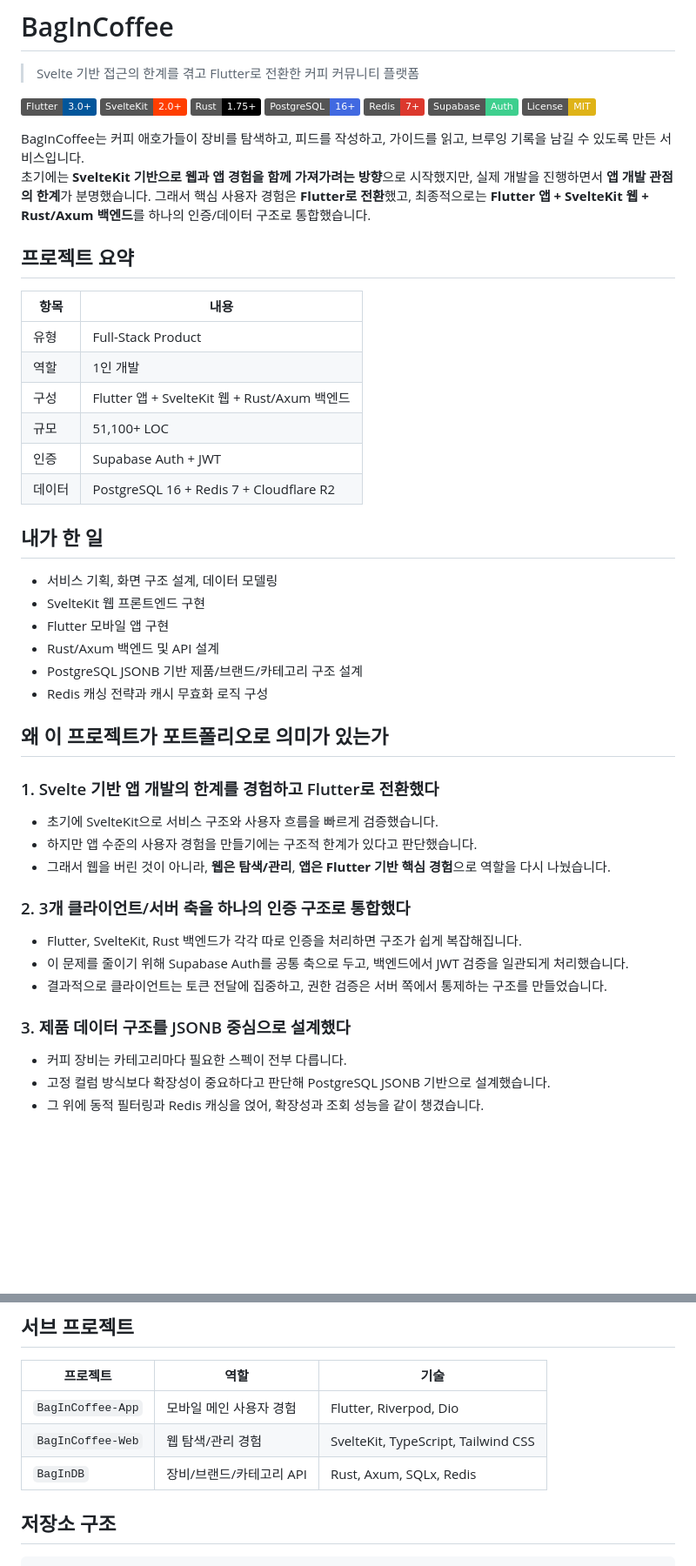
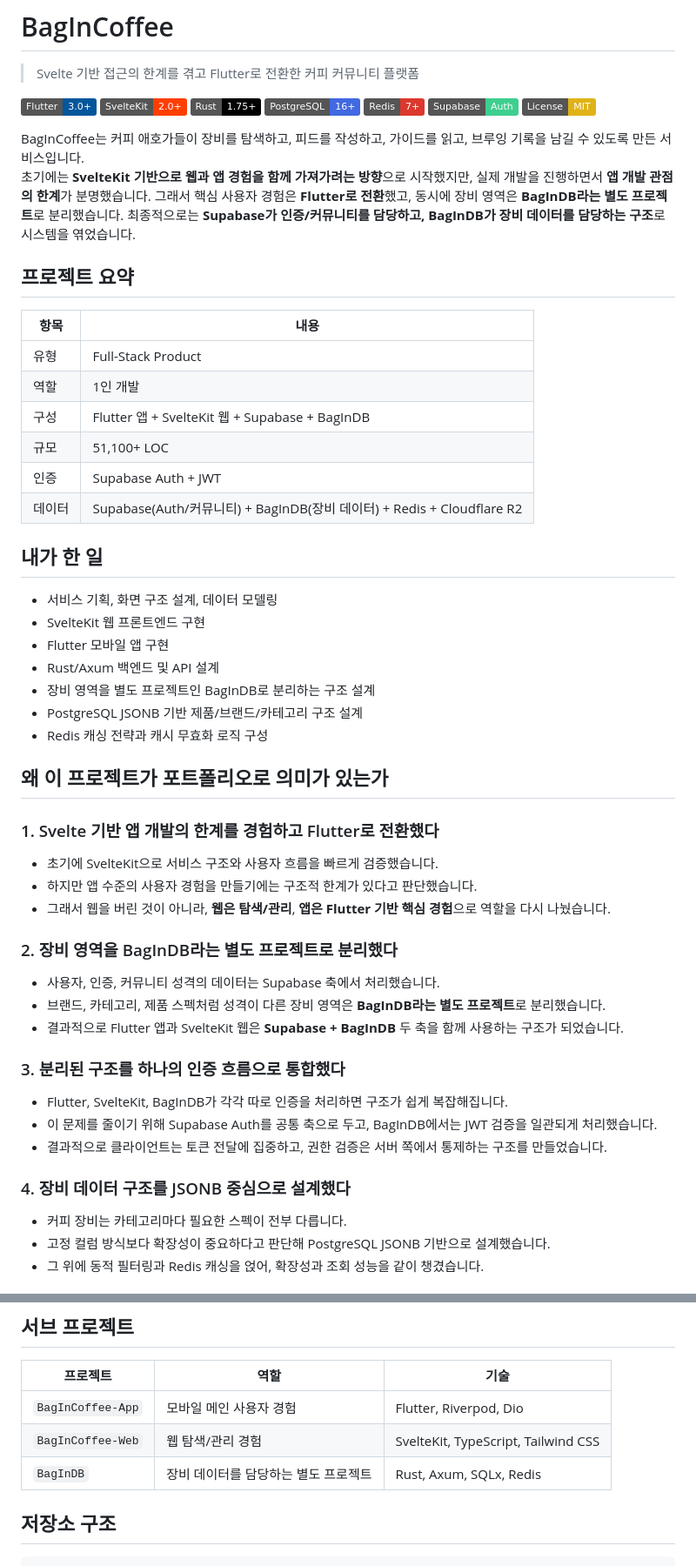
Before and after one commit to BbangMxn/BagInCoffee, a Markdown page: README.md, 2 parts joined by grey strips. Shown at 87% size. GitHub-like rendering; badges without logos; blank space fills up the shorter version.

```diff
--- a/README.md
+++ b/README.md
@@ -11,7 +11,7 @@
 [![License](https://img.shields.io/badge/License-MIT-yellow.svg)](./LICENSE)
 
 BagInCoffee는 커피 애호가들이 장비를 탐색하고, 피드를 작성하고, 가이드를 읽고, 브루잉 기록을 남길 수 있도록 만든 서비스입니다.
-초기에는 **SvelteKit 기반으로 웹과 앱 경험을 함께 가져가려는 방향**으로 시작했지만, 실제 개발을 진행하면서 **앱 개발 관점의 한계**가 분명했습니다. 그래서 핵심 사용자 경험은 **Flutter로 전환**했고, 최종적으로는 **Flutter 앱 + SvelteKit 웹 + Rust/Axum 백엔드**를 하나의 인증/데이터 구조로 통합했습니다.
+초기에는 **SvelteKit 기반으로 웹과 앱 경험을 함께 가져가려는 방향**으로 시작했지만, 실제 개발을 진행하면서 **앱 개발 관점의 한계**가 분명했습니다. 그래서 핵심 사용자 경험은 **Flutter로 전환**했고, 동시에 장비 영역은 **BagInDB라는 별도 프로젝트**로 분리했습니다. 최종적으로는 **Supabase가 인증/커뮤니티를 담당하고, BagInDB가 장비 데이터를 담당하는 구조**로 시스템을 엮었습니다.
 
 ## 프로젝트 요약
 
@@ -19,10 +19,10 @@ BagInCoffee는 커피 애호가들이 장비를 탐색하고, 피드를 작성
 |------|------|
 | 유형 | Full-Stack Product |
 | 역할 | 1인 개발 |
-| 구성 | Flutter 앱 + SvelteKit 웹 + Rust/Axum 백엔드 |
+| 구성 | Flutter 앱 + SvelteKit 웹 + Supabase + BagInDB |
 | 규모 | 51,100+ LOC |
 | 인증 | Supabase Auth + JWT |
-| 데이터 | PostgreSQL 16 + Redis 7 + Cloudflare R2 |
+| 데이터 | Supabase(Auth/커뮤니티) + BagInDB(장비 데이터) + Redis + Cloudflare R2 |
 
 ## 내가 한 일
 
@@ -30,6 +30,7 @@ BagInCoffee는 커피 애호가들이 장비를 탐색하고, 피드를 작성
 - SvelteKit 웹 프론트엔드 구현
 - Flutter 모바일 앱 구현
 - Rust/Axum 백엔드 및 API 설계
+- 장비 영역을 별도 프로젝트인 BagInDB로 분리하는 구조 설계
 - PostgreSQL JSONB 기반 제품/브랜드/카테고리 구조 설계
 - Redis 캐싱 전략과 캐시 무효화 로직 구성
 
@@ -41,13 +42,19 @@ BagInCoffee는 커피 애호가들이 장비를 탐색하고, 피드를 작성
 - 하지만 앱 수준의 사용자 경험을 만들기에는 구조적 한계가 있다고 판단했습니다.
 - 그래서 웹을 버린 것이 아니라, **웹은 탐색/관리**, **앱은 Flutter 기반 핵심 경험**으로 역할을 다시 나눴습니다.
 
-### 2. 3개 클라이언트/서버 축을 하나의 인증 구조로 통합했다
+### 2. 장비 영역을 BagInDB라는 별도 프로젝트로 분리했다
 
-- Flutter, SvelteKit, Rust 백엔드가 각각 따로 인증을 처리하면 구조가 쉽게 복잡해집니다.
-- 이 문제를 줄이기 위해 Supabase Auth를 공통 축으로 두고, 백엔드에서 JWT 검증을 일관되게 처리했습니다.
+- 사용자, 인증, 커뮤니티 성격의 데이터는 Supabase 축에서 처리했습니다.
+- 브랜드, 카테고리, 제품 스펙처럼 성격이 다른 장비 영역은 **BagInDB라는 별도 프로젝트**로 분리했습니다.
+- 결과적으로 Flutter 앱과 SvelteKit 웹은 **Supabase + BagInDB** 두 축을 함께 사용하는 구조가 되었습니다.
+
+### 3. 분리된 구조를 하나의 인증 흐름으로 통합했다
+
+- Flutter, SvelteKit, BagInDB가 각각 따로 인증을 처리하면 구조가 쉽게 복잡해집니다.
+- 이 문제를 줄이기 위해 Supabase Auth를 공통 축으로 두고, BagInDB에서는 JWT 검증을 일관되게 처리했습니다.
 - 결과적으로 클라이언트는 토큰 전달에 집중하고, 권한 검증은 서버 쪽에서 통제하는 구조를 만들었습니다.
 
-### 3. 제품 데이터 구조를 JSONB 중심으로 설계했다
+### 4. 장비 데이터 구조를 JSONB 중심으로 설계했다
 
 - 커피 장비는 카테고리마다 필요한 스펙이 전부 다릅니다.
 - 고정 컬럼 방식보다 확장성이 중요하다고 판단해 PostgreSQL JSONB 기반으로 설계했습니다.
@@ -155,7 +166,7 @@ graph TB
 |------|------|------|
 | `BagInCoffee-App` | 모바일 메인 사용자 경험 | Flutter, Riverpod, Dio |
 | `BagInCoffee-Web` | 웹 탐색/관리 경험 | SvelteKit, TypeScript, Tailwind CSS |
-| `BagInDB` | 장비/브랜드/카테고리 API | Rust, Axum, SQLx, Redis |
+| `BagInDB` | 장비 데이터를 담당하는 별도 프로젝트 | Rust, Axum, SQLx, Redis |
 
 ## 저장소 구조
 
```
Also changed, not shown: other parts of README.md (+18 -14 lines).
